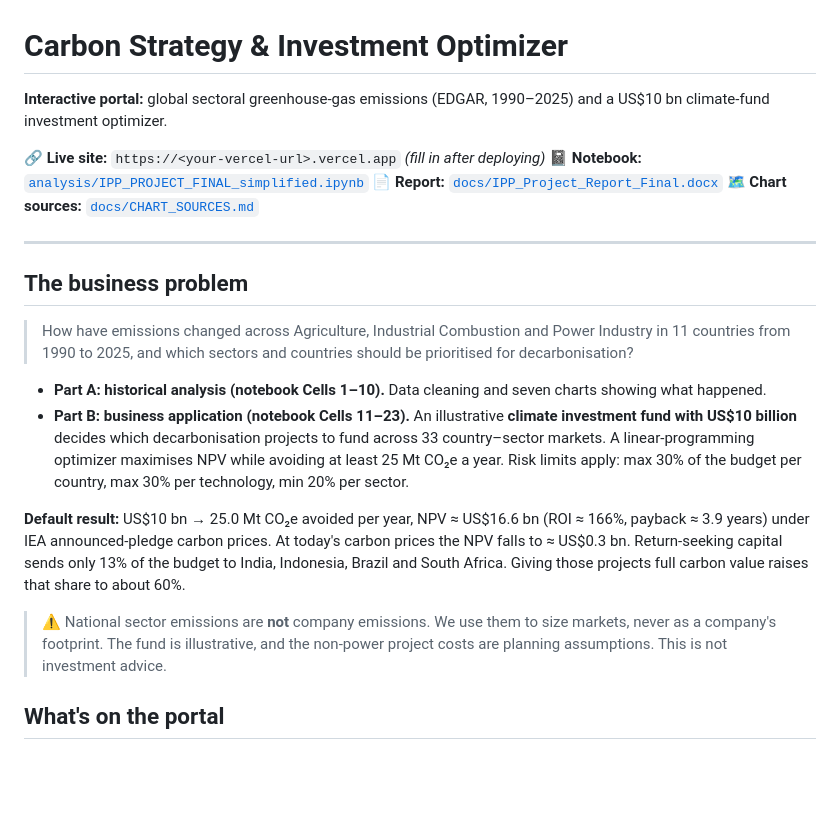
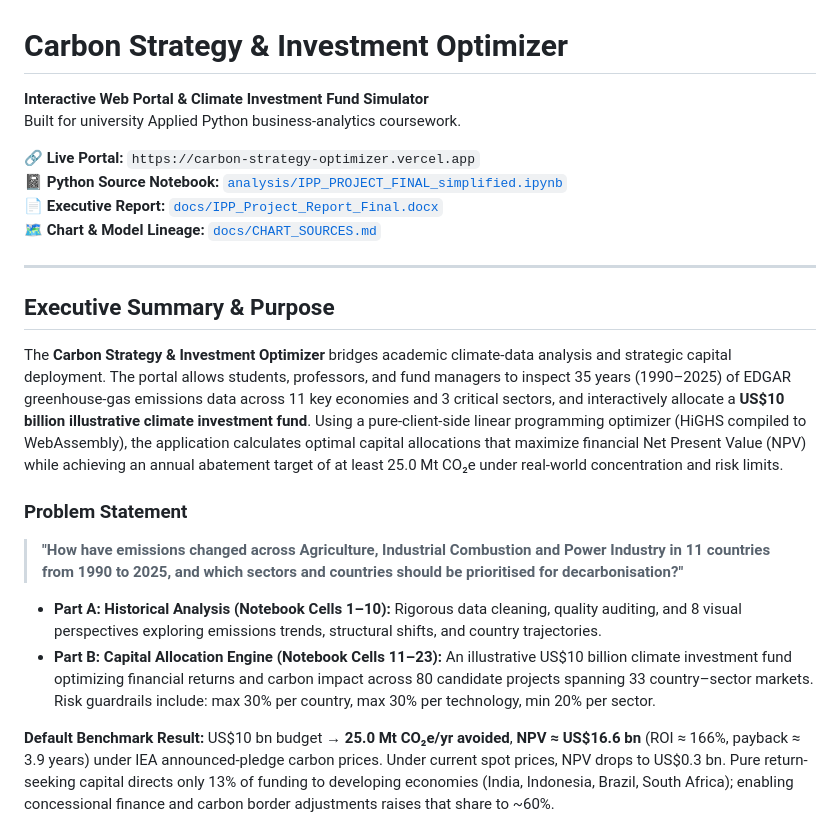
Before and after one commit to dharmic-js/carbon-portal, a Markdown page: README.md, the part around one of its changes. Drawn GitHub-style; blank space fills up the shorter version.

```diff
--- a/README.md
+++ b/README.md
@@ -1,24 +1,25 @@
 # Carbon Strategy & Investment Optimizer
 
-**Interactive portal:** global sectoral greenhouse-gas emissions (EDGAR, 1990–2025) and a US$10 bn climate-fund investment optimizer.
+**Interactive Web Portal & Climate Investment Fund Simulator**
+Built for university Applied Python business-analytics coursework.
 
-🔗 **Live site:** `https://<your-vercel-url>.vercel.app` *(fill in after deploying)*
-📓 **Notebook:** [`analysis/IPP_PROJECT_FINAL_simplified.ipynb`](analysis/IPP_PROJECT_FINAL_simplified.ipynb)
-📄 **Report:** [`docs/IPP_Project_Report_Final.docx`](docs/IPP_Project_Report_Final.docx)
-🗺️ **Chart sources:** [`docs/CHART_SOURCES.md`](docs/CHART_SOURCES.md)
+🔗 **Live Portal:** `https://carbon-strategy-optimizer.vercel.app`
+📓 **Python Source Notebook:** [`analysis/IPP_PROJECT_FINAL_simplified.ipynb`](analysis/IPP_PROJECT_FINAL_simplified.ipynb)
+📄 **Executive Report:** [`docs/IPP_Project_Report_Final.docx`](docs/IPP_Project_Report_Final.docx)
+🗺️ **Chart & Model Lineage:** [`docs/CHART_SOURCES.md`](docs/CHART_SOURCES.md)
 
 ---
 
-## The business problem
+## Executive Summary & Purpose
 
-> How have emissions changed across Agriculture, Industrial Combustion and Power Industry in 11 countries from 1990 to 2025, and which sectors and countries should be prioritised for decarbonisation?
+The **Carbon Strategy & Investment Optimizer** bridges academic climate-data analysis and strategic capital deployment. The portal allows students, professors, and fund managers to inspect 35 years (1990–2025) of EDGAR greenhouse-gas emissions data across 11 key economies and 3 critical sectors, and interactively allocate a **US$10 billion illustrative climate investment fund**. Using a pure-client-side linear programming optimizer (HiGHS compiled to WebAssembly), the application calculates optimal capital allocations that maximize financial Net Present Value (NPV) while achieving an annual abatement target of at least 25.0 Mt CO₂e under real-world concentration and risk limits.
 
-- **Part A: historical analysis (notebook Cells 1–10).** Data cleaning and seven charts showing what happened.
-- **Part B: business application (notebook Cells 11–23).** An illustrative **climate investment fund with US$10 billion** decides which decarbonisation projects to fund across 33 country–sector markets. A linear-programming optimizer maximises NPV while avoiding at least 25 Mt CO₂e a year. Risk limits apply: max 30% of the budget per country, max 30% per technology, min 20% per sector.
+### Problem Statement
 
-**Default result:** US$10 bn → 25.0 Mt CO₂e avoided per year, NPV ≈ US$16.6 bn (ROI ≈ 166%, payback ≈ 3.9 years) under IEA announced-pledge carbon prices. At today's carbon prices the NPV falls to ≈ US$0.3 bn. Return-seeking capital sends only 13% of the budget to India, Indonesia, Brazil and South Africa. Giving those projects full carbon value raises that share to about 60%.
+> **"How have emissions changed across Agriculture, Industrial Combustion and Power Industry in 11 countries from 1990 to 2025, and which sectors and countries should be prioritised for decarbonisation?"**
 
-> ⚠️ National sector emissions are **not** company emissions. We use them to size markets, never as a company's footprint. The fund is illustrative, and the non-power project costs are planning assumptions. This is not investment advice.
+- **Part A: Historical Analysis (Notebook Cells 1–10):** Rigorous data cleaning, quality auditing, and 8 visual perspectives exploring emissions trends, structural shifts, and country trajectories.
+- **Part B: Capital Allocation Engine (Notebook Cells 11–23):** An illustrative US$10 billion climate investment fund optimizing financial returns and carbon impact across 80 candidate projects spanning 33 country–sector markets. Risk guardrails include: max 30% per country, max 30% per technology, min 20% per sector.
 
-## What's on the portal
+**Default Benchmark Result:** US$10 bn budget → **25.0 Mt CO₂e/yr avoided**, **NPV ≈ US$16.6 bn** (ROI ≈ 166%, payback ≈ 3.9 years) under IEA announced-pledge carbon prices. Under current spot prices, NPV drops to US$0.3 bn. Pure return-seeking capital directs only 13% of funding to developing economies (India, Indonesia, Brazil, South Africa); enabling concessional finance and carbon border adjustments raises that share to ~60%.
 
```
Also changed, not shown: other parts of README.md (+95 -37 lines), docs/screenshots/01_home_kpis.png (added), docs/screenshots/02_historical_charts.png (added), docs/screenshots/03_market_priority_matrix.png (added), docs/screenshots/04_fund_simulator.png (added), docs/screenshots/05_methodology.png (added).
